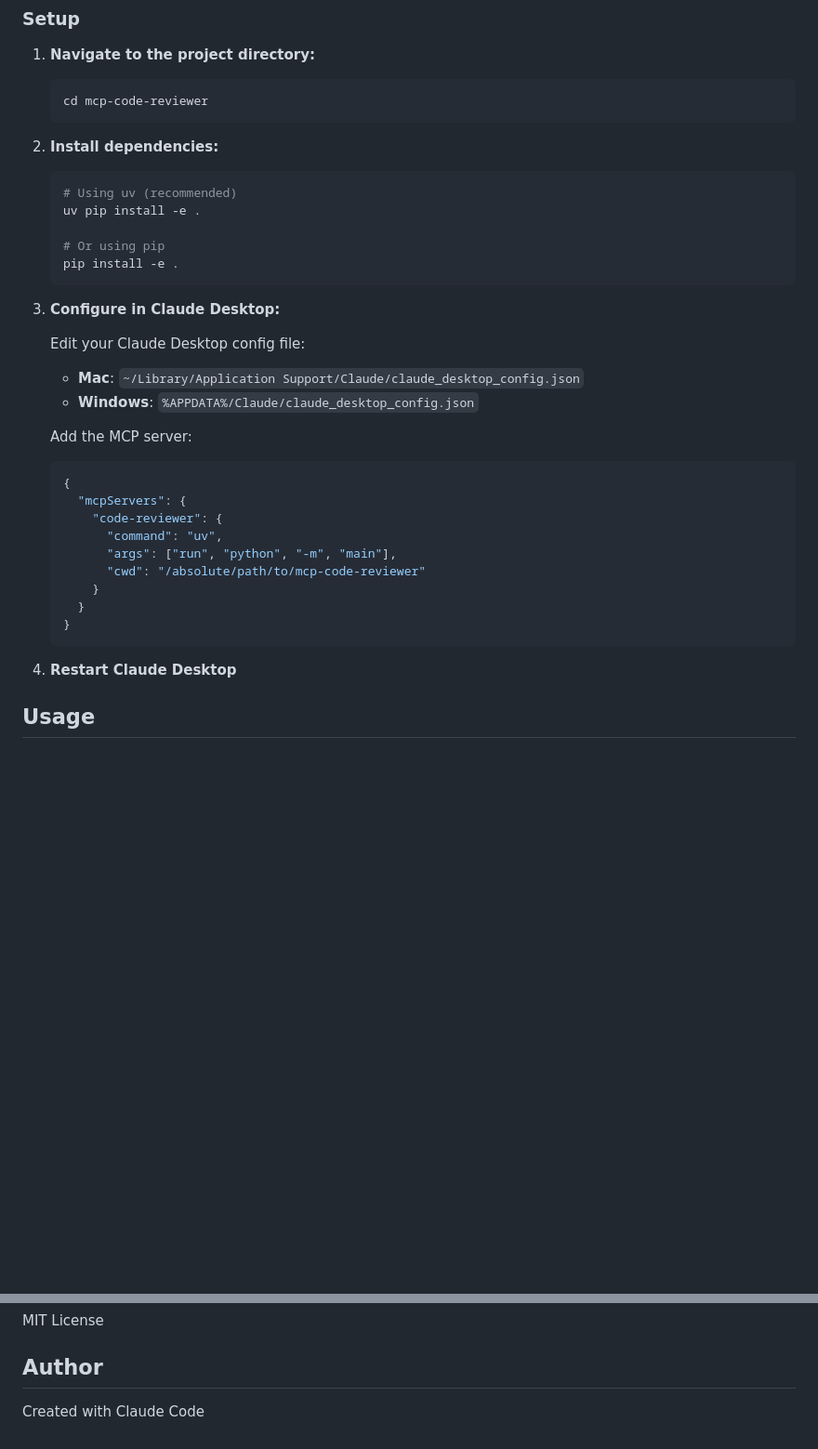
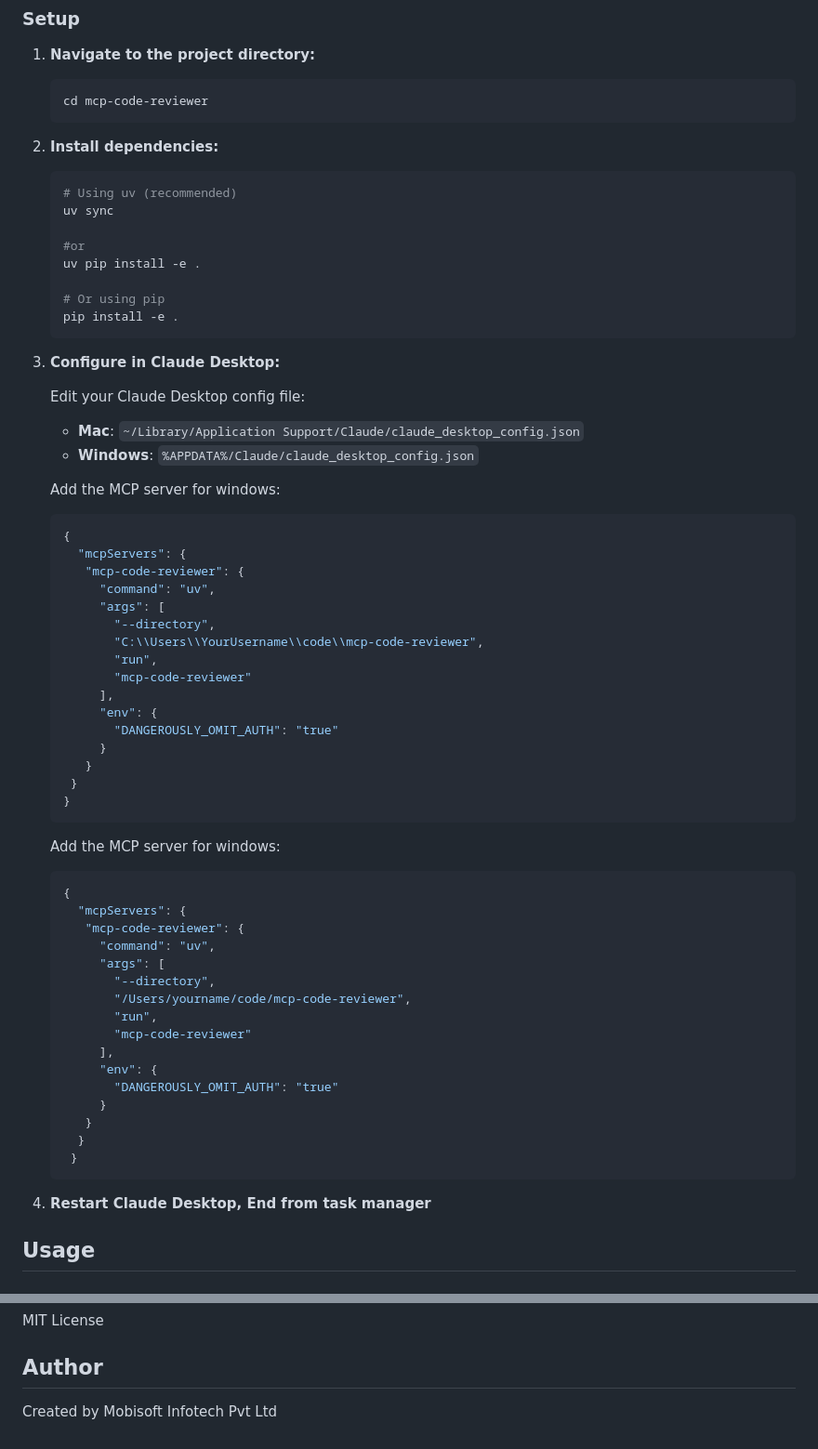
Before and after one commit to mobisoftinfotech/mobisoft-programming-blogs-examples, a Markdown page: python/mcp-code-reviewer/README.md, 2 parts joined by grey strips. Shown at 93% size. Drawn GitHub-style; blank space fills up the shorter version.

Commit message:
Update README.md to enhance feature descriptions, clarify installation instructions for Windows and Mac.

````diff
--- a/python/mcp-code-reviewer/README.md
+++ b/python/mcp-code-reviewer/README.md
@@ -33,6 +33,9 @@ Automated code review MCP server with technology-specific checklists and real-ti
 2. **Install dependencies:**
    ```bash
    # Using uv (recommended)
+   uv sync
+
+   #or
    uv pip install -e .
 
    # Or using pip
@@ -45,20 +48,46 @@ Automated code review MCP server with technology-specific checklists and real-ti
    - **Mac**: `~/Library/Application Support/Claude/claude_desktop_config.json`
    - **Windows**: `%APPDATA%/Claude/claude_desktop_config.json`
 
-   Add the MCP server:
+   Add the MCP server for windows:
    ```json
    {
      "mcpServers": {
-       "code-reviewer": {
-         "command": "uv",
-         "args": ["run", "python", "-m", "main"],
-         "cwd": "/absolute/path/to/mcp-code-reviewer"
-       }
-     }
+      "mcp-code-reviewer": {
+        "command": "uv",
+        "args": [
+          "--directory",
+          "C:\\Users\\YourUsername\\code\\mcp-code-reviewer",
+          "run",
+          "mcp-code-reviewer"
+        ],
+        "env": {
+          "DANGEROUSLY_OMIT_AUTH": "true"
+        }
+      }
+    }
    }
    ```
+   Add the MCP server for windows:
+   ```json
+   {
+     "mcpServers": {
+      "mcp-code-reviewer": {
+        "command": "uv",
+        "args": [
+          "--directory",
+          "/Users/yourname/code/mcp-code-reviewer",
+          "run",
+          "mcp-code-reviewer"
+        ],
+        "env": {
+          "DANGEROUSLY_OMIT_AUTH": "true"
+        }
+      }
+     }
+    }
+   ```
 
-4. **Restart Claude Desktop**
+4. **Restart Claude Desktop, End from task manager**
 
 ## Usage
 
@@ -326,4 +355,4 @@ MIT License
 
 ## Author
 
-Created with Claude Code
+Created by Mobisoft Infotech Pvt Ltd
````
